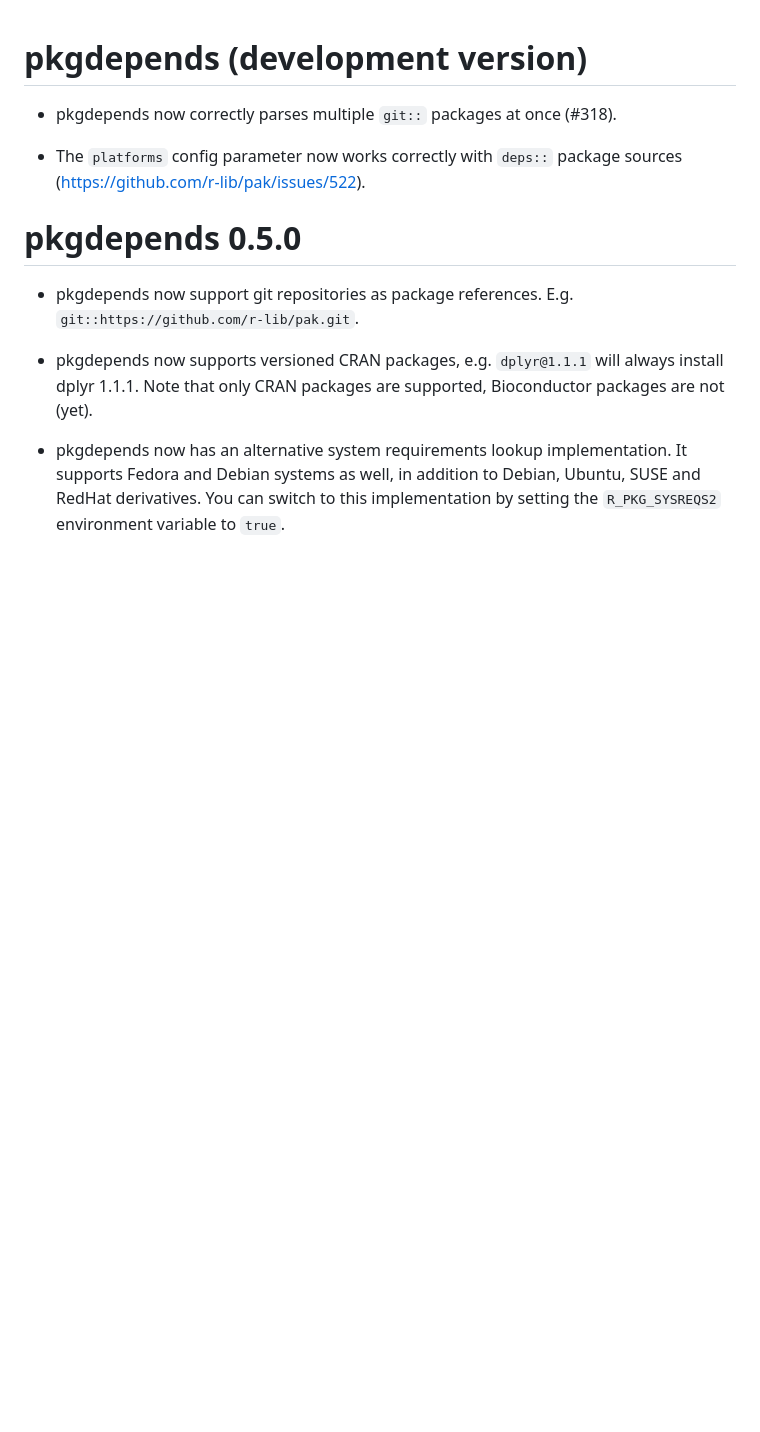
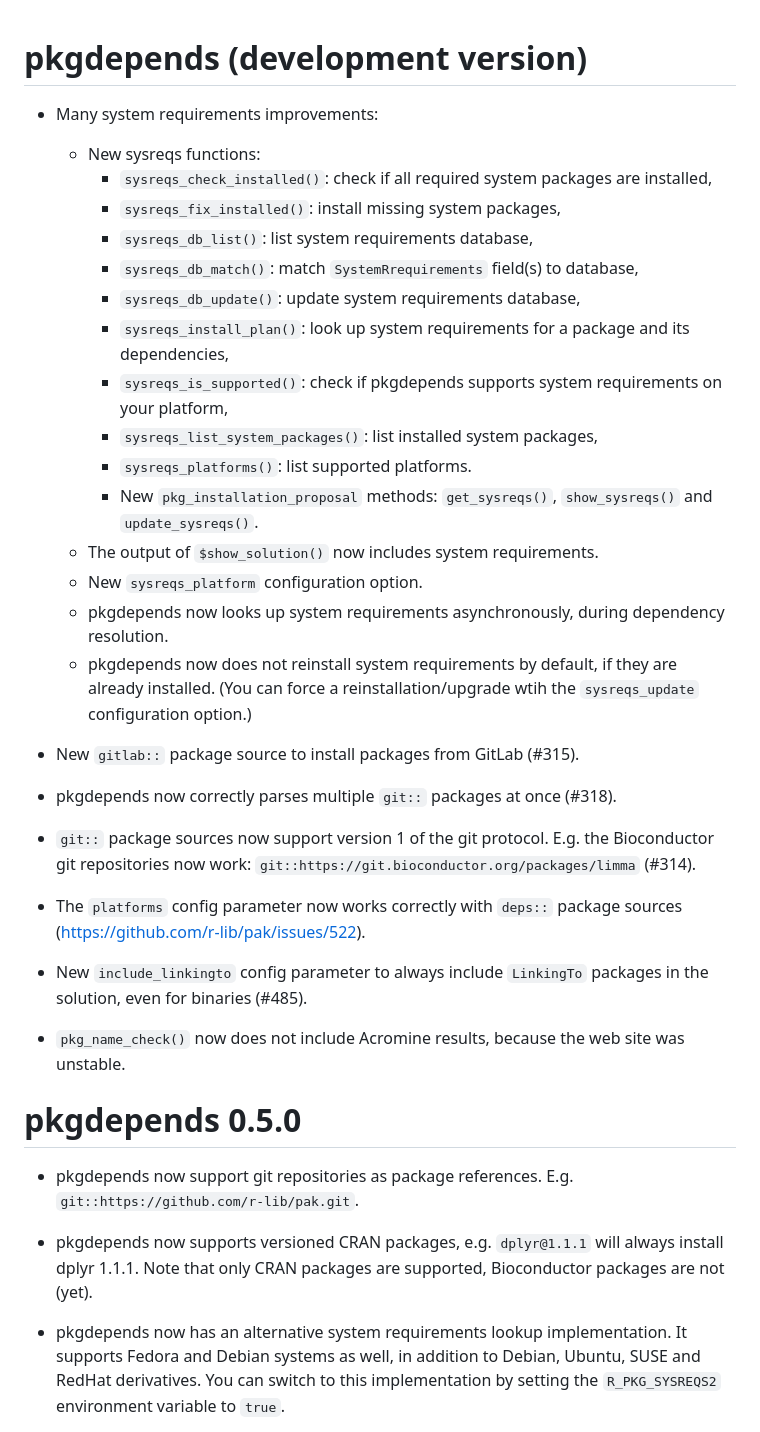
Before and after one commit to r-lib/pkgdepends, a Markdown page: NEWS.md, the part around the change. Drawn GitHub-style; blank space fills up the shorter version.

Commit message:
Update NEWS
[ci skip]

```diff
--- a/NEWS.md
+++ b/NEWS.md
@@ -1,9 +1,45 @@
 # pkgdepends (development version)
+
+* Many system requirements improvements:
+  - New sysreqs functions:
+    - `sysreqs_check_installed()`: check if all required system packages
+      are installed,
+    - `sysreqs_fix_installed()`: install missing system packages,
+    - `sysreqs_db_list()`: list system requirements database,
+    - `sysreqs_db_match()`: match `SystemRrequirements` field(s) to database,
+    - `sysreqs_db_update()`: update system requirements database,
+    - `sysreqs_install_plan()`: look up system requirements for a package and
+      its dependencies,
+    - `sysreqs_is_supported()`: check if pkgdepends supports system
+      requirements on your platform,
+    - `sysreqs_list_system_packages()`: list installed system packages,
+    - `sysreqs_platforms()`: list supported platforms.
+    - New `pkg_installation_proposal` methods: `get_sysreqs()`, `show_sysreqs()`
+      and `update_sysreqs()`.
+  - The output of `$show_solution()` now includes system requirements.
+  - New `sysreqs_platform` configuration option.
+  - pkgdepends now looks up system requirements asynchronously, during
+    dependency resolution.
+  - pkgdepends now does not reinstall system requirements by default,
+    if they are already installed. (You can force a reinstallation/upgrade
+    wtih the `sysreqs_update` configuration option.)
+
+* New `gitlab::` package source to install packages from GitLab (#315).
 
 * pkgdepends now correctly parses multiple `git::` packages at once (#318).
 
+* `git::` package sources now support version 1 of the git protocol.
+  E.g. the Bioconductor git repositories now work:
+  `git::https://git.bioconductor.org/packages/limma` (#314).
+
 * The `platforms` config parameter now works correctly with `deps::`
   package sources (https://github.com/r-lib/pak/issues/522).
+
+* New `include_linkingto` config parameter to always include `LinkingTo`
+  packages in the solution, even for binaries (#485).
+
+* `pkg_name_check()` now does not include Acromine results, because the web
+  site was unstable.
 
 # pkgdepends 0.5.0
 
```
